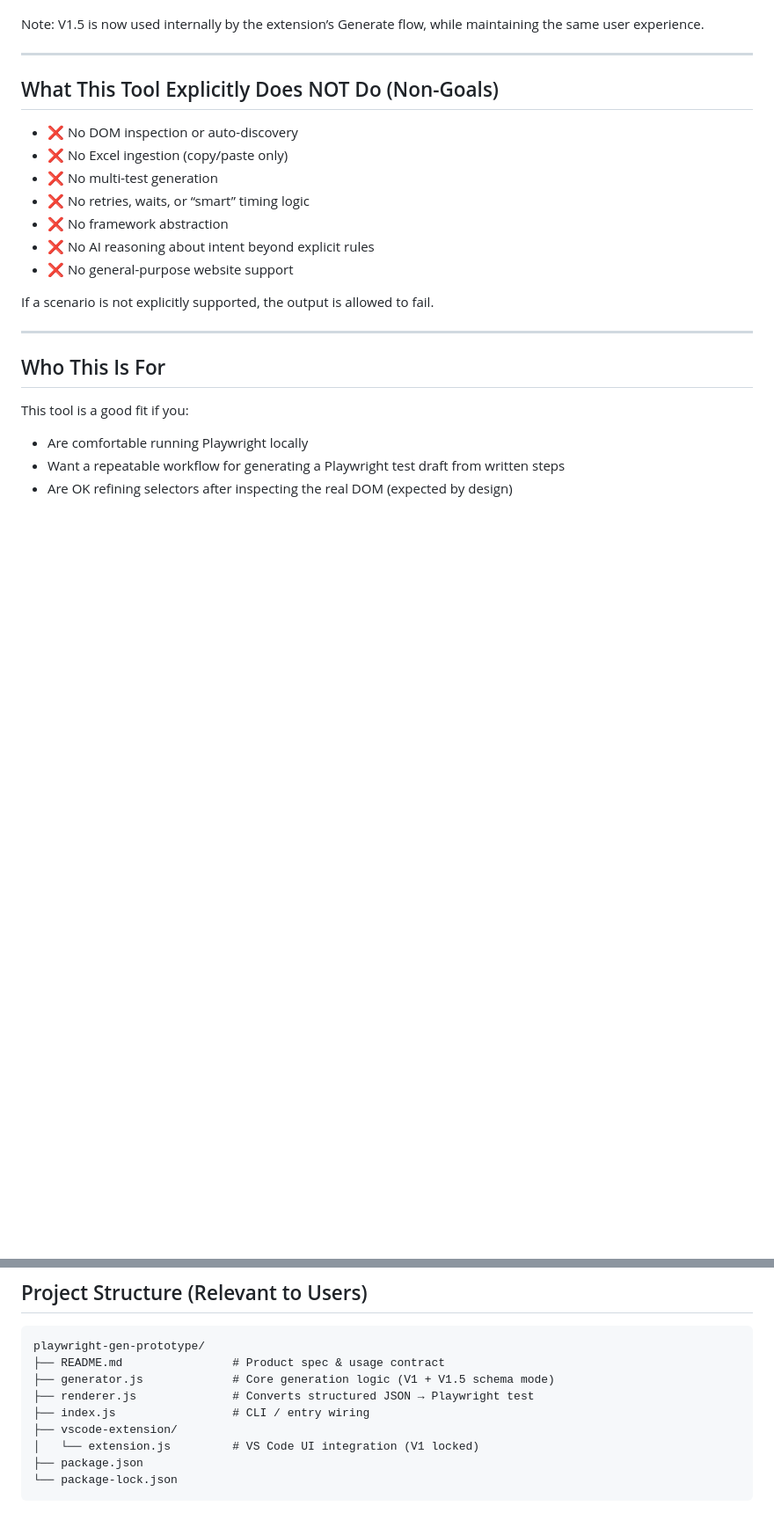
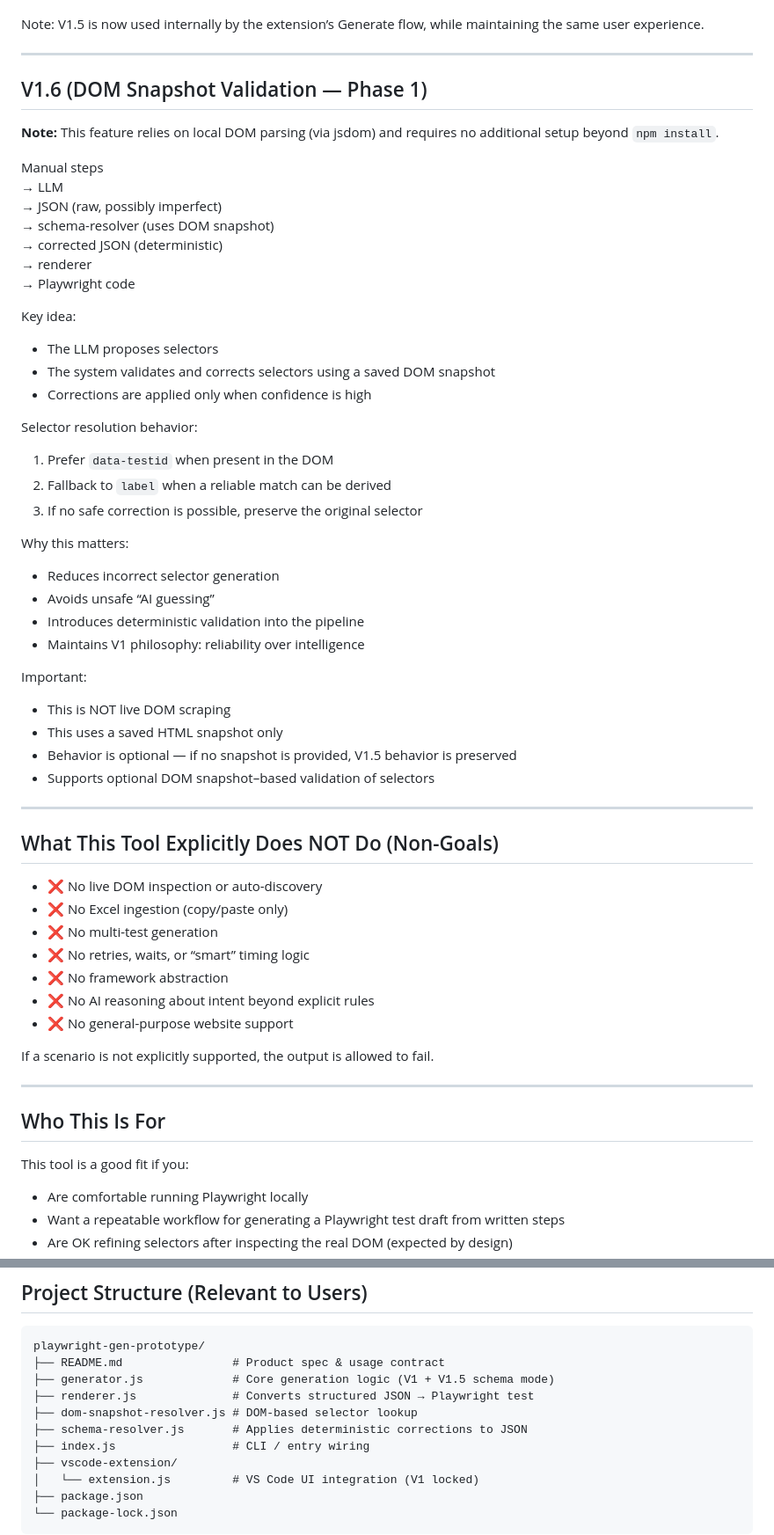
Before and after one commit to rmgoede/playwright-manual-to-test-generator, a Markdown page: README.md, 2 parts joined by grey strips. Shown at 88% size. Drawn GitHub-style; blank space fills up the shorter version.

Commit message:
docs: add V1.6 DOM snapshot validation and pipeline update

```diff
--- a/README.md
+++ b/README.md
@@ -104,10 +105,43 @@ Note:
 V1.5 is now used internally by the extension’s Generate flow, while maintaining the same user experience.
 
 ---
+## V1.6 (DOM Snapshot Validation — Phase 1)
+**Note:** This feature relies on local DOM parsing (via jsdom) and requires no additional setup beyond `npm install`.
 
+Manual steps
+→ LLM
+→ JSON (raw, possibly imperfect)
+→ schema-resolver (uses DOM snapshot)
+→ corrected JSON (deterministic)
+→ renderer
+→ Playwright code
+
+Key idea:
+- The LLM proposes selectors
+- The system validates and corrects selectors using a saved DOM snapshot
+- Corrections are applied only when confidence is high
+
+Selector resolution behavior:
+1. Prefer `data-testid` when present in the DOM
+2. Fallback to `label` when a reliable match can be derived
+3. If no safe correction is possible, preserve the original selector
+
+Why this matters:
+- Reduces incorrect selector generation
+- Avoids unsafe “AI guessing”
+- Introduces deterministic validation into the pipeline
+- Maintains V1 philosophy: reliability over intelligence
+
+Important:
+- This is NOT live DOM scraping
+- This uses a saved HTML snapshot only
+- Behavior is optional — if no snapshot is provided, V1.5 behavior is preserved
+- Supports optional DOM snapshot–based validation of selectors
+
+---
 ## What This Tool Explicitly Does NOT Do (Non-Goals)
 
-- ❌ No DOM inspection or auto-discovery
+- ❌ No live DOM inspection or auto-discovery
 - ❌ No Excel ingestion (copy/paste only)
 - ❌ No multi-test generation
 - ❌ No retries, waits, or “smart” timing logic
@@ -225,6 +259,8 @@ playwright-gen-prototype/
 ├── README.md                # Product spec & usage contract
 ├── generator.js             # Core generation logic (V1 + V1.5 schema mode)
 ├── renderer.js              # Converts structured JSON → Playwright test
+├── dom-snapshot-resolver.js # DOM-based selector lookup
+├── schema-resolver.js       # Applies deterministic corrections to JSON
 ├── index.js                 # CLI / entry wiring
 ├── vscode-extension/
 │   └── extension.js         # VS Code UI integration (V1 locked)
```
Also changed, not shown: other parts of README.md (+1 -0 lines).
